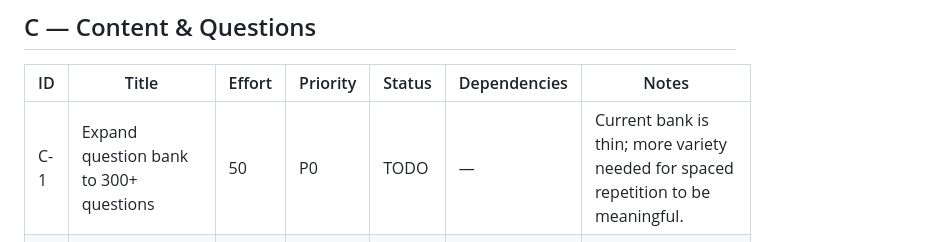
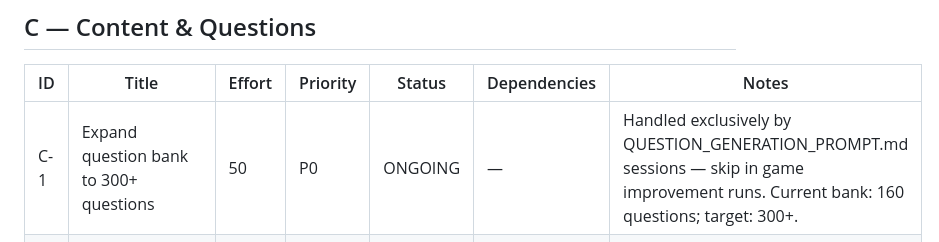
Before and after one commit to DerekEvans47/data-engineering-guide, a Markdown page: BACKLOG.md, the part around the change. Drawn GitHub-style.

Commit message:
chore: mark C-1 as ONGOING to exclude from game improvement runs
Co-Authored-By: Claude Sonnet 4.6 <noreply@anthropic.com>

```diff
--- a/BACKLOG.md
+++ b/BACKLOG.md
@@ -117,7 +117,7 @@ A cohesive system covering gold carry-over between nodes, power-ups (short-lived
 
 | ID  | Title | Effort | Priority | Status | Dependencies | Notes |
 |-----|-------|--------|----------|--------|--------------|-------|
-| C-1 | Expand question bank to 300+ questions | 50 | P0 | TODO | — | Current bank is thin; more variety needed for spaced repetition to be meaningful. |
+| C-1 | Expand question bank to 300+ questions | 50 | P0 | ONGOING | — | Handled exclusively by QUESTION_GENERATION_PROMPT.md sessions — skip in game improvement runs. Current bank: 160 questions; target: 300+. |
 | C-2 | Question editor UI (add/edit/delete in-app) | 40 | P2 | TODO | I-1 | Modal form to add custom questions; stores to localStorage override list. |
 | C-3 | Question categories / tags visible in quiz overlay | 15 | P2 | TODO | — | Show topic tag (e.g. "Spark", "Kafka") on quiz card for context. |
 | C-4 | Explanation / hint on wrong answer | 18 | P1 | DONE | — | After wrong MC answer, show a 1–2 sentence explanation before continuing. |
```
